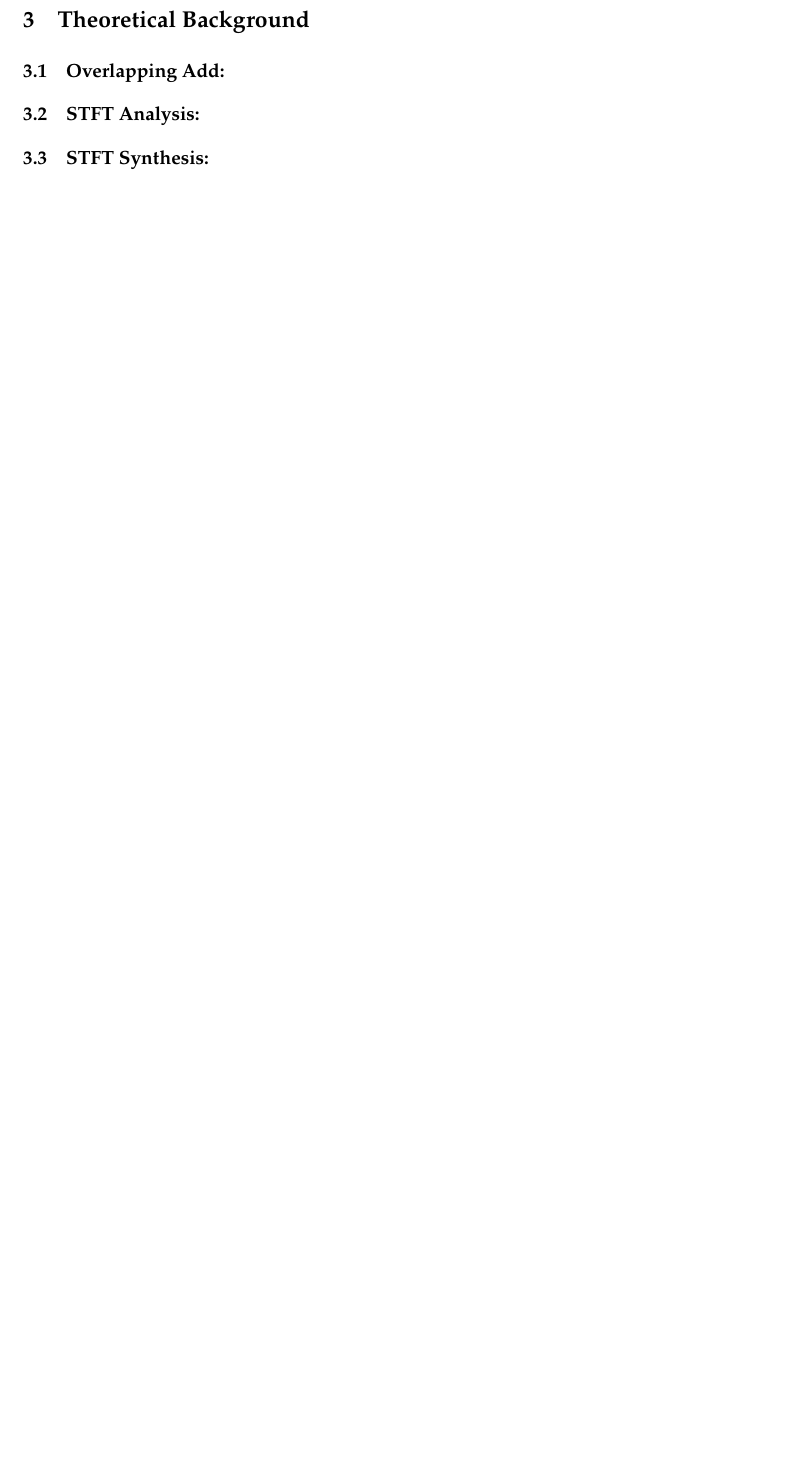
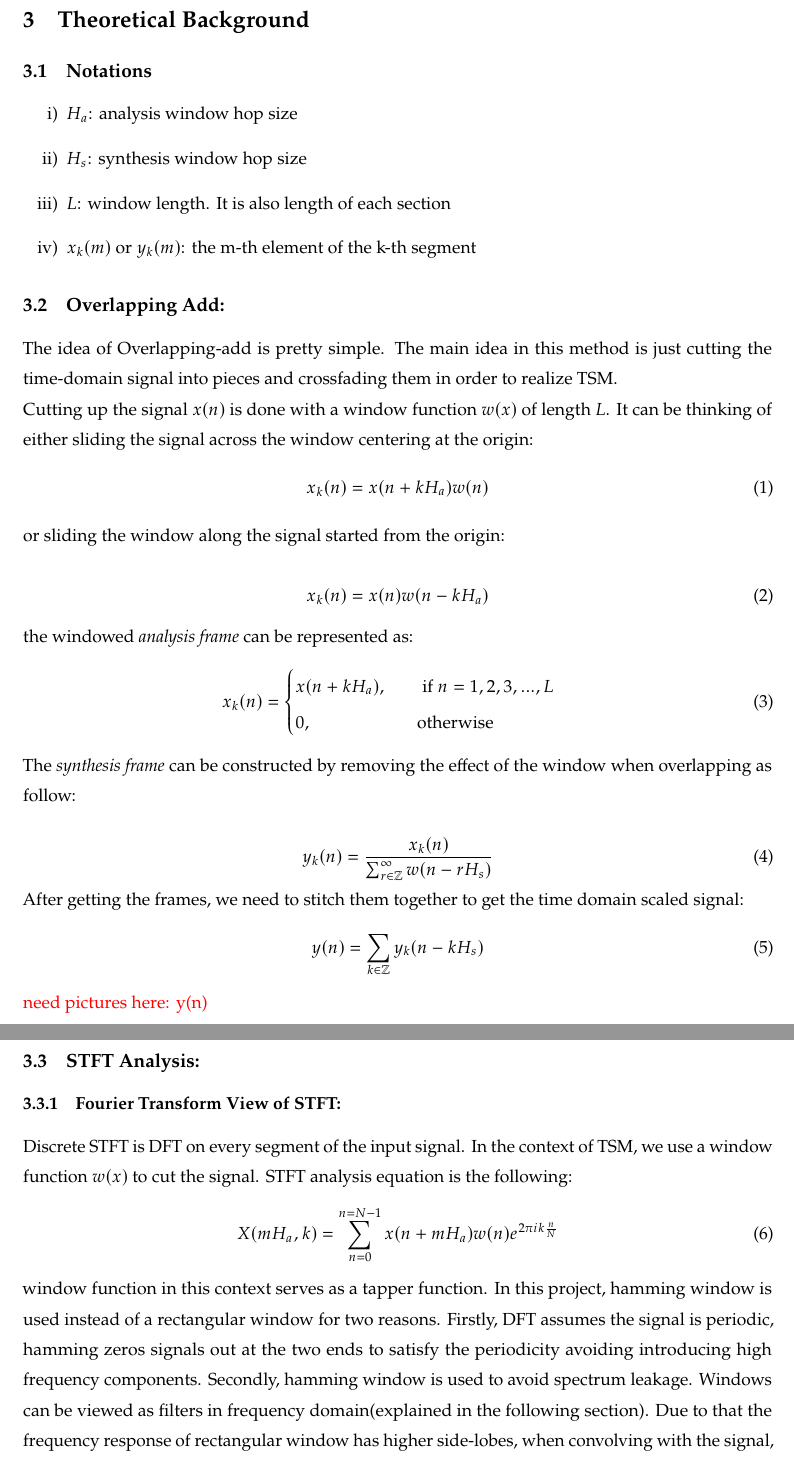
Before and after one commit to mumudididi/Amath582FinalProject, a LaTeX document (Time_scale_modification.tex): part of page 2 of 2 before the commit and two parts of pages 2 and 3 of 4 after it, the two joined at a grey line, cut so that both start at the same text, the shorter picture padded with empty space. Compiled offline with pdfLaTeX.

Commit message:
draftdraftdraft
draft

```diff
--- a/Time_scale_modification.tex
+++ b/Time_scale_modification.tex
@@ -143,5 +143,51 @@ platforms. One natural question for those who are curious to ask is, "what is th
 \noindent One simple solution to this is skipping points when faster playback speed is needed or doubling points when lower playback speed is needed; however, this introduces audible artifact. Therefore, more advanced algorithms for TSM are needed. \\
 In the following sections, two algorithms are explored and discussed. The first one is a naive, Overlapping-add(OLA) method; the second one is Phase Vocoder(PV) that is based on Short-Time Fourier Transform(STFT) and OLA.
 \section{Theoretical Background}
+\subsection{Notations}
+\begin{enumerate}[label=\roman*)]
+  \item $H_a$: analysis window hop size
+  \item $H_s$: synthesis window hop size
+  \item $L$: window length. It is also length of each section
+  \item $x_k(m)$ or $y_k(m)$: the m-th element of the k-th segment
+\end{enumerate}
+
 \subsection{Overlapping Add:}
+The idea of Overlapping-add is pretty simple. The main idea in this method is just cutting the time-domain signal into pieces and crossfading them in order to realize TSM.  \\
+Cutting up the signal $x(n)$ is done with a window function $w(x)$ of length $L$. It can be thinking of either sliding the signal across the window centering at the origin:
+\begin{equation}
+ x_{k}(n) =x(n+kH_a)w(n)
+\label{eq : }
+\end{equation}
+or sliding the window along the signal started from the origin:
+
+\begin{equation}
+ x_{k}(n) =x(n)w(n-kH_a)
+\label{eq : }
+\end{equation}
+the windowed \textit{analysis frame} can be represented as:
+\begin{equation}
+x_k(n) = \begin{cases}
+        x(n +kH_a),  \text{\qquad if $n = 1,2,3,...,L$}\\
+        0, \text{\qquad  \qquad \qquad otherwise}
+\end{cases}
+\label{eq : }
+\end{equation}
+The \textit{synthesis frame} can be constructed by removing the effect of the window when overlapping as follow:
+
+\begin{equation}
+        y_k(n) = \frac{x_{k}(n)}{\sum_{r\in \mathbb{Z}}^{\infty}w(n-rH_s) }
+\label{eq : }
+\end{equation}
+After getting the frames, we need to stitch them together to get the time domain scaled signal:
+\begin{equation}
+        y(n) =\sum_{k \in \mathbb{Z}} y_{k}(n - kH_s) \label{eq:}
+\end{equation}
+\textcolor{red}{need pictures here: y(n)}
 \subsection{STFT Analysis: }
+\subsubsection{Fourier Transform View of STFT:}
+Discrete STFT is DFT on every segment of the input signal. In the context of TSM, we use a window function $w(x)$ to cut the signal. STFT analysis equation is the following:
+\begin{equation}
+        X(mH_a,k) = \sum_{n=0}^{n= N-1} x(n+mH_a) w(n) e^{2 \pi ik \frac{n}{N}}
+\end{equation}
+window function in this context serves as a tapper function. In this project, hamming window is used instead of a rectangular window for two reasons. Firstly, DFT assumes the signal is periodic, hamming zeros signals out at the two ends to satisfy the periodicity avoiding introducing high frequency components. Secondly, hamming window is used to avoid spectrum leakage. Windows can be viewed as filters in frequency domain(explained in the following section). Due to that the frequency response of rectangular window has higher side-lobes, when convolving with the signal, it picks up more unwanted frequencies outside of the target frequency bin, which would lead to a noisy reconstruct signal. Although hamming window has lower side-lobes, it has a wider main lobe, which will lead to smearing(this is obvious when playing back at a lower speed). Hence there is a trade off between what kind of window to use.
+\subsubsection{Filter Bank View of STFT:}
@@ -149,0 +210,2 @@ In the following sections, two algorithms are explored and discussed. The first
+        y_k(n) = \frac{1}{N}\sum_{k=0}^{N-1} X^{+}(m,k) e^{\frac{2\pi i k n}{N}}
+\end{equation}
```
Also changed, not shown: Time_scale_modification.tex (36 more changed lines).
